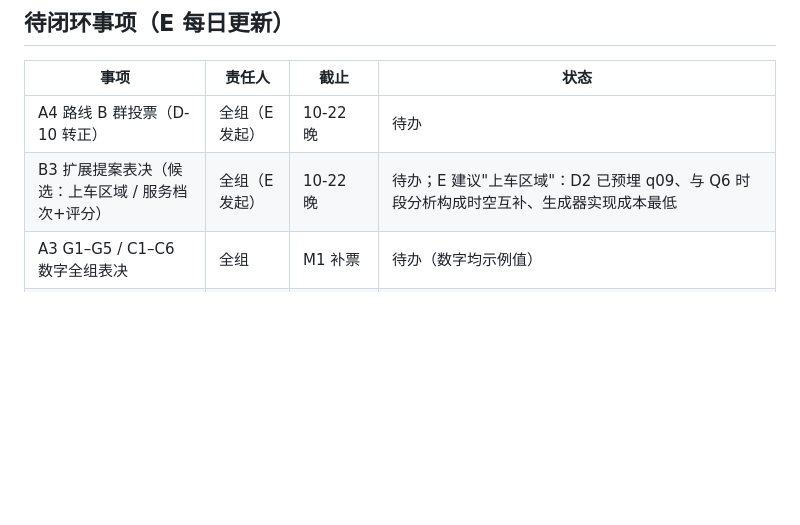
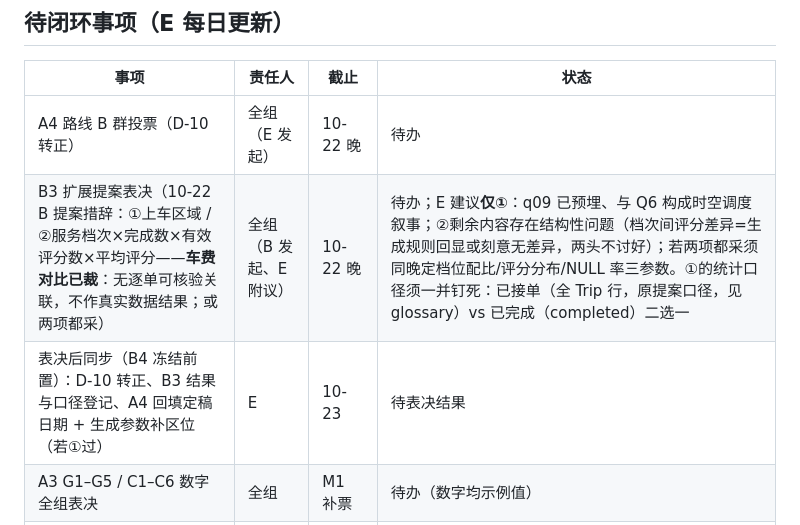
Before and after one commit to chenyanwu83-blip/DBM-Group-Project1, a Markdown page: 01_docs/design_decisions.md, the part around the change. GitHub-like rendering; blank space fills up the shorter version.

Commit message:
E3: B3 表决选项更新为 B 提案措辞（②裁车费对比）+ E 建议仅① + 口径钉死要求 + 表决后同步任务

```diff
--- a/01_docs/design_decisions.md
+++ b/01_docs/design_decisions.md
@@ -21,7 +21,8 @@
 | 事项 | 责任人 | 截止 | 状态 |
 |---|---|---|---|
 | A4 路线 B 群投票（D-10 转正） | 全组（E 发起） | 10-22 晚 | 待办 |
-| B3 扩展提案表决（候选：上车区域 / 服务档次+评分） | 全组（E 发起） | 10-22 晚 | 待办；E 建议"上车区域"：D2 已预埋 q09、与 Q6 时段分析构成时空互补、生成器实现成本最低 |
+| B3 扩展提案表决（10-22 B 提案措辞：①上车区域 / ②服务档次×完成数×有效评分数×平均评分——**车费对比已裁**：无逐单可核验关联，不作真实数据结果；或两项都采） | 全组（B 发起、E 附议） | 10-22 晚 | 待办；E 建议**仅①**：q09 已预埋、与 Q6 构成时空调度叙事；②剩余内容存在结构性问题（档次间评分差异=生成规则回显或刻意无差异，两头不讨好）；若两项都采须同晚定档位配比/评分分布/NULL 率三参数。①的统计口径须一并钉死：已接单（全 Trip 行，原提案口径，见 glossary）vs 已完成（completed）二选一 |
+| 表决后同步（B4 冻结前置）：D-10 转正、B3 结果与口径登记、A4 回填定稿日期 + 生成参数补区位（若①过） | E | 10-23 | 待表决结果 |
 | A3 G1–G5 / C1–C6 数字全组表决 | 全组 | M1 补票 | 待办（数字均示例值） |
 | B4 ER v1.0 冻结 + 数据字典 | B | 10-22（已逾期） | 待办；仓库暂无 B 线产物，需催办 |
 | 环境登记补齐 | A–E | M0 | **已完成（10-22）**：五人齐全，最低基线 = A 的 8.0.45（≥ 8.0，窗口函数/CHECK 可用，无需兼容版降级）；B 的底座跑通 ☐ 待验证 |
```
